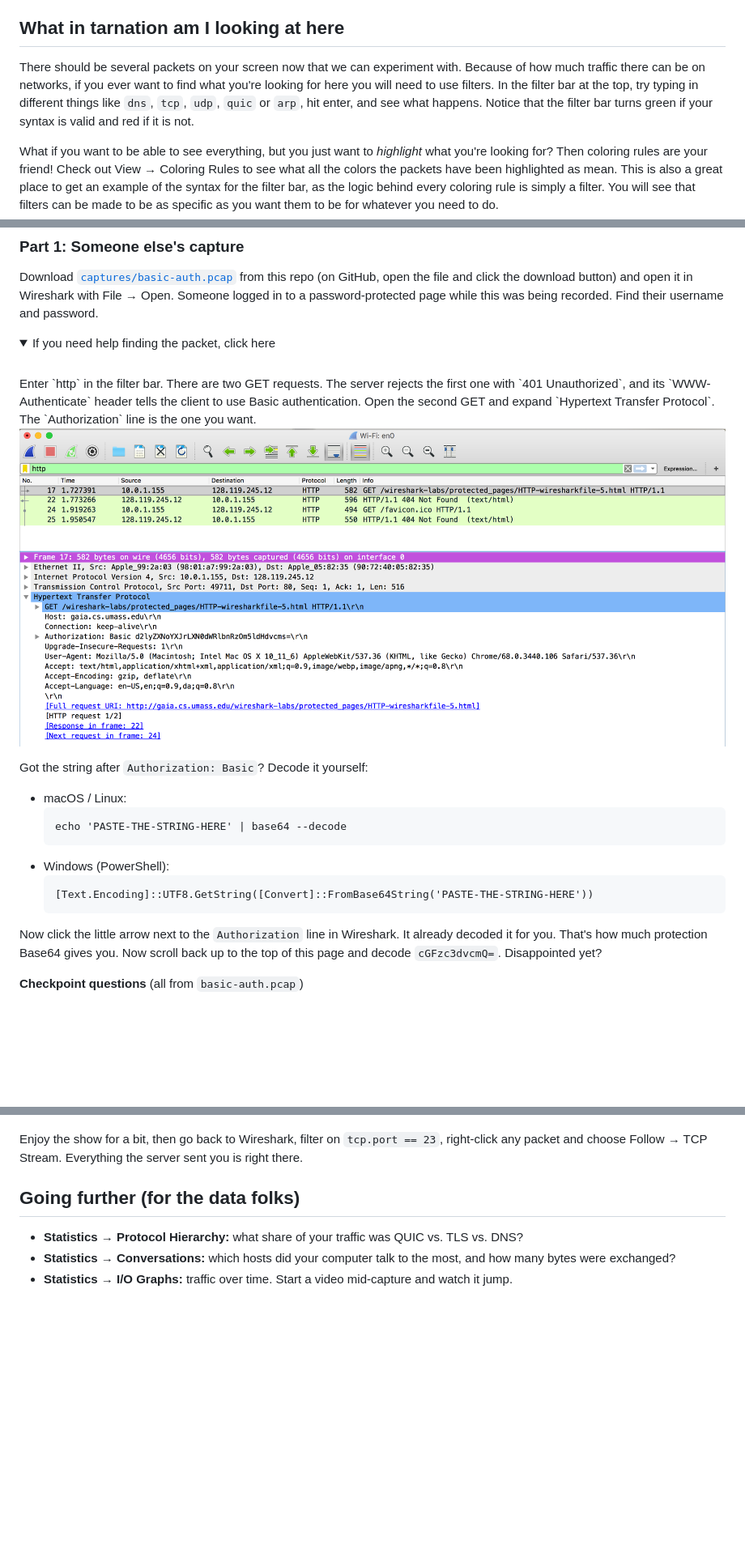
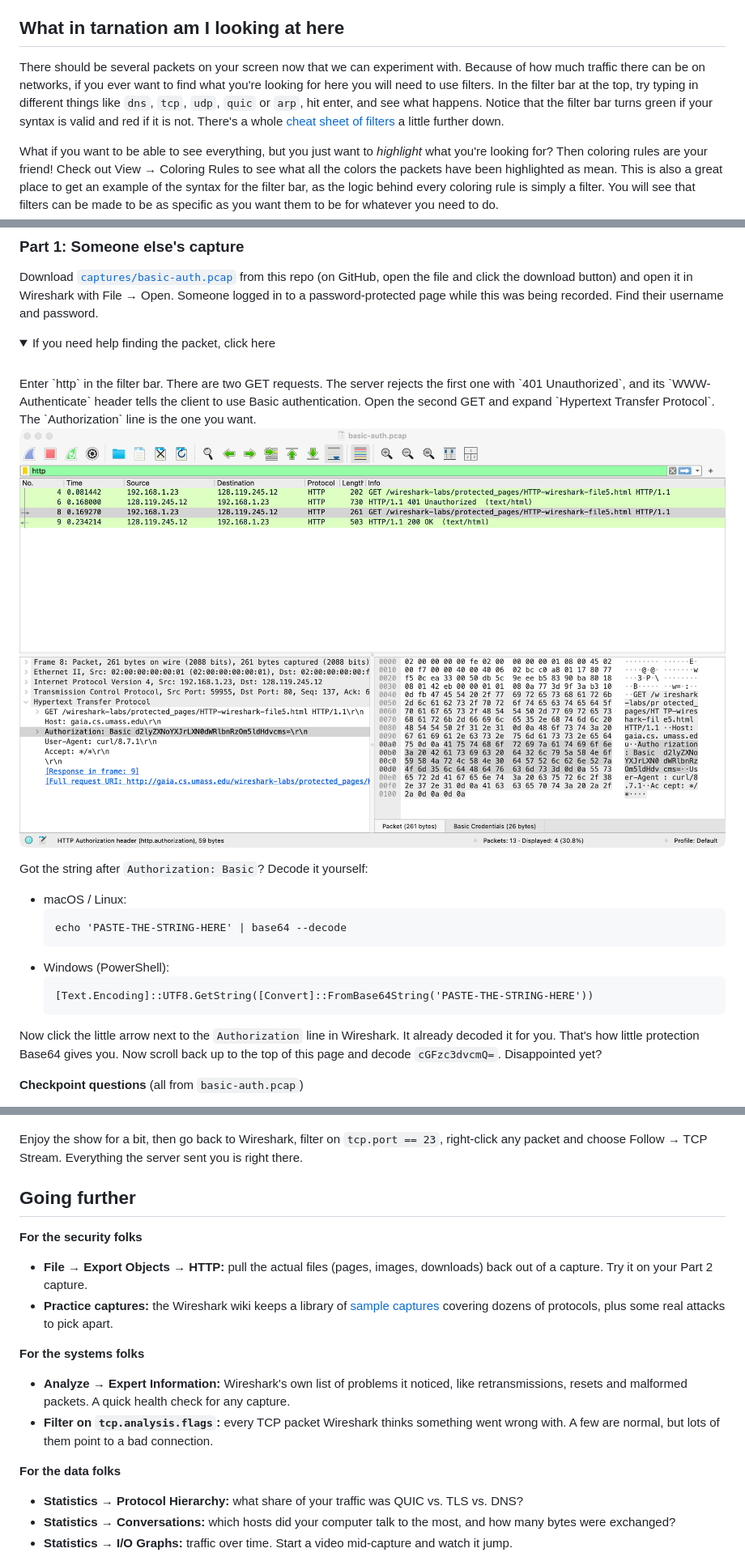
Before and after one commit to ToofastTurnip/Wireshark-Lab, a Markdown page: README.md, 3 parts joined by grey strips. Shown at 81% size. Rendered like a GitHub page; pictures changed too: screenshots/httpGetFull.png; folded sections open; blank space fills up the shorter version.

````diff
--- a/README.md
+++ b/README.md
@@ -28,7 +30,7 @@ Now that you have Wireshark installed, go ahead and open it up.  On the home scr
 Double click it and capture packets for 10 to 20 seconds.  Visit a few websites or start a video so you get a variety of packets.  Click the red square stop button in the top left when you are ready to move on.
 
 ## What in tarnation am I looking at here
-There should be several packets on your screen now that we can experiment with.  Because of how much traffic there can be on networks, if you ever want to find what you're looking for here you will need to use filters.  In the filter bar at the top, try typing in different things like `dns`, `tcp`, `udp`, `quic` or `arp`, hit enter, and see what happens.  Notice that the filter bar turns green if your syntax is valid and red if it is not.
+There should be several packets on your screen now that we can experiment with.  Because of how much traffic there can be on networks, if you ever want to find what you're looking for here you will need to use filters.  In the filter bar at the top, try typing in different things like `dns`, `tcp`, `udp`, `quic` or `arp`, hit enter, and see what happens.  Notice that the filter bar turns green if your syntax is valid and red if it is not.  There's a whole [cheat sheet of filters](#filter-cheat-sheet) a little further down.
 
 What if you want to be able to see everything, but you just want to _highlight_ what you're looking for?  Then coloring rules are your friend!  Check out View → Coloring Rules to see what all the colors the packets have been highlighted as mean.  This is also a great place to get an example of the syntax for the filter bar, as the logic behind every coloring rule is simply a filter.  You will see that filters can be made to be as specific as you want them to be for whatever you need to do.
 
@@ -90,7 +144,7 @@ Got the string after `Authorization: Basic`?  Decode it yourself:
   [Text.Encoding]::UTF8.GetString([Convert]::FromBase64String('PASTE-THE-STRING-HERE'))
   ```
 
-Now click the little arrow next to the `Authorization` line in Wireshark.  It already decoded it for you.  That's how much protection Base64 gives you.  Now scroll back up to the top of this page and decode `cGFzc3dvcmQ=`.  Disappointed yet?
+Now click the little arrow next to the `Authorization` line in Wireshark.  It already decoded it for you.  That's how little protection Base64 gives you.  Now scroll back up to the top of this page and decode `cGFzc3dvcmQ=`.  Disappointed yet?
 
 **Checkpoint questions** (all from `basic-auth.pcap`)
 1. Which three packets are the TCP three-way handshake?  What flags does each one have?
@@ -151,7 +205,16 @@ Telnet is the remote login protocol people used before SSH, and just like HTTP i
 
 Enjoy the show for a bit, then go back to Wireshark, filter on `tcp.port == 23`, right-click any packet and choose Follow → TCP Stream.  Everything the server sent you is right there.
 
-## Going further (for the data folks)
+## Going further
+**For the security folks**
+- **File → Export Objects → HTTP:** pull the actual files (pages, images, downloads) back out of a capture.  Try it on your Part 2 capture.
+- **Practice captures:** the Wireshark wiki keeps a library of [sample captures](https://wiki.wireshark.org/SampleCaptures) covering dozens of protocols, plus some real attacks to pick apart.
+
+**For the systems folks**
+- **Analyze → Expert Information:** Wireshark's own list of problems it noticed, like retransmissions, resets and malformed packets.  A quick health check for any capture.
+- **Filter on `tcp.analysis.flags`:** every TCP packet Wireshark thinks something went wrong with.  A few are normal, but lots of them point to a bad connection.
+
+**For the data folks**
 - **Statistics → Protocol Hierarchy:** what share of your traffic was QUIC vs. TLS vs. DNS?
 - **Statistics → Conversations:** which hosts did your computer talk to the most, and how many bytes were exchanged?
 - **Statistics → I/O Graphs:** traffic over time.  Start a video mid-capture and watch it jump.
````
Also changed, not shown: other parts of README.md (+57 -3 lines), screenshots/gaiaLogin.png (deleted), screenshots/httpNoSpoil.png (deleted), screenshots/tcpFilterShow.png (deleted), 2 other files.
